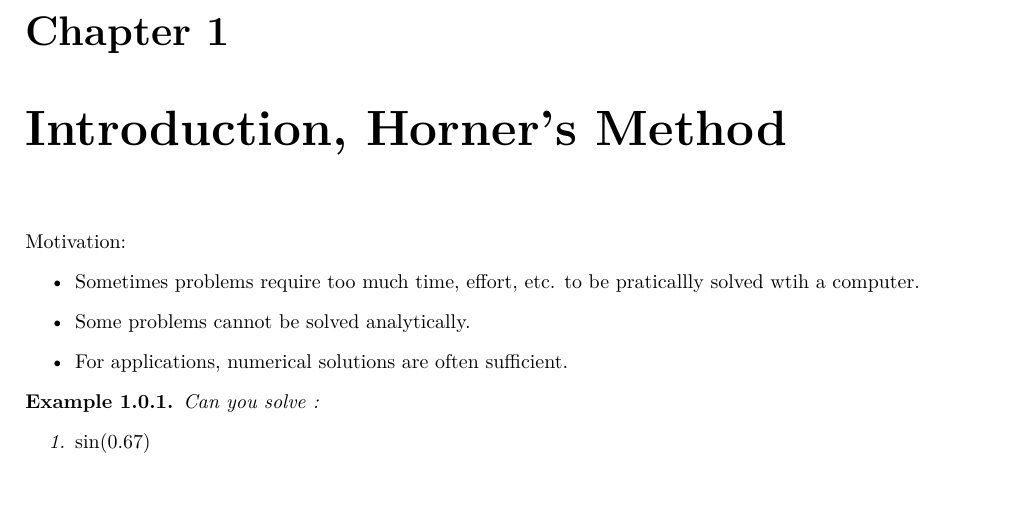
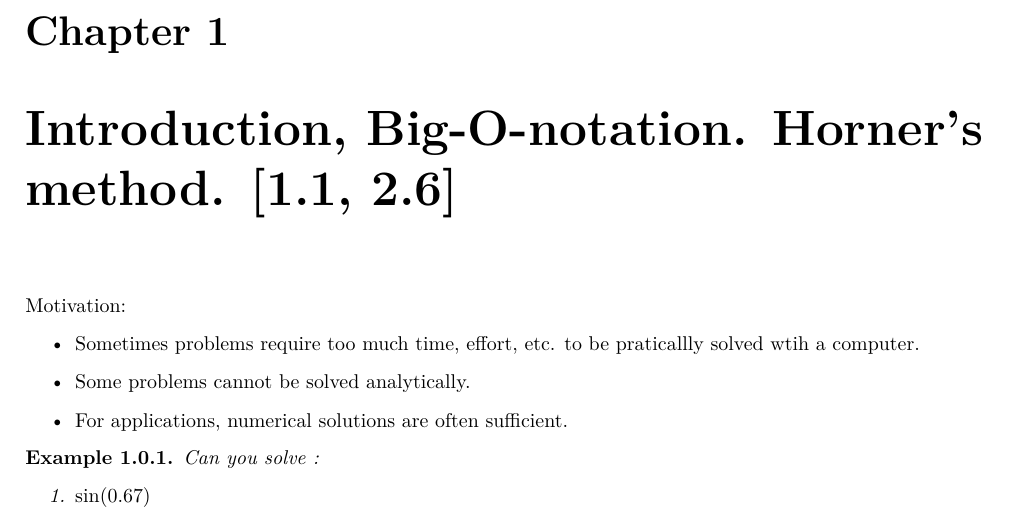
Before and after one commit to irabrocc/NA, a LaTeX thesis (chapter1.tex): part of page 1 of 3, cut so that both start at the same text, the shorter picture padded with empty space. Compiled offline with pdfLaTeX.

Commit message:
Lecture1

```diff
--- a/chapter1.tex
+++ b/chapter1.tex
@@ -4,7 +4,7 @@
 \begin{document}
 \pagestyle{plain}
 
-\chapter{Introduction, Horner's Method}
+\chapter{Introduction, Big-O-notation. Horner's method. [1.1, 2.6]}
 \label{chap:chapter1}
 \par Motivation:
 \begin{itemize}
```
Also changed, not shown: chapter1.pdf, main.pdf, 2 other files.
